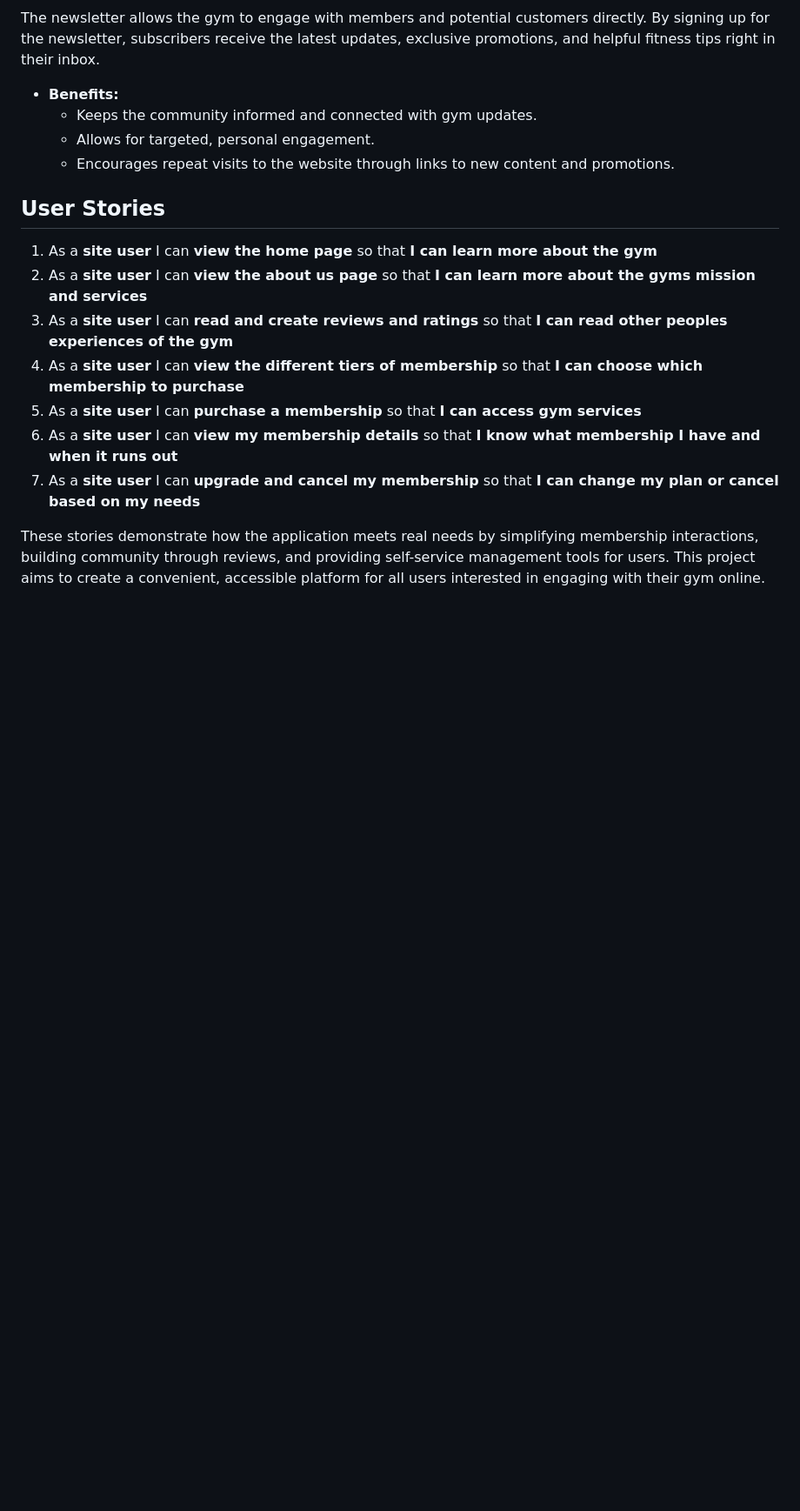
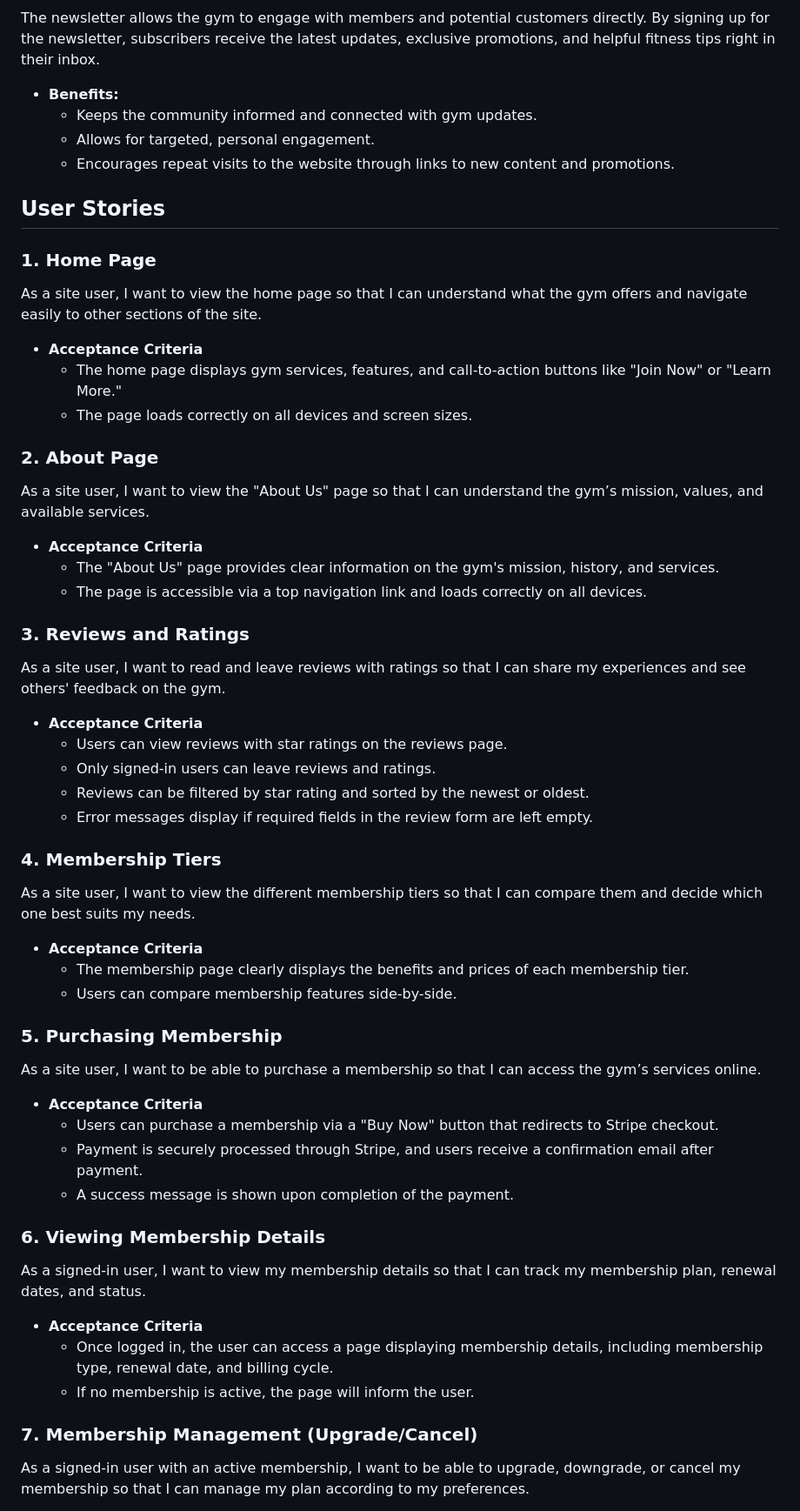
Before and after one commit to PaulR1209/full_stack_fitness, a Markdown page: README.md, the part around the change printed below. Shown: that part at 87% size. GitHub-like rendering; blank space fills up the shorter version.

Commit message:
rewrote user stories section in readme

```diff
--- a/README.md
+++ b/README.md
@@ -50,12 +50,52 @@ The newsletter allows the gym to engage with members and potential customers dir
 
 ## User Stories
 
-1. As a **site user** I can **view the home page** so that **I can learn more about the gym**
-2. As a **site user** I can **view the about us page** so that **I can learn more about the gyms mission and services**
-3. As a **site user** I can **read and create reviews and ratings** so that **I can read other peoples experiences of the gym**
-4. As a **site user** I can **view the different tiers of membership** so that **I can choose which membership to purchase**
-5. As a **site user** I can **purchase a membership** so that **I can access gym services**
-6. As a **site user** I can **view my membership details** so that **I know what membership I have and when it runs out**
-7. As a **site user** I can **upgrade and cancel my membership** so that **I can change my plan or cancel based on my needs**
+### 1. Home Page
+As a site user, I want to view the home page so that I can understand what the gym offers and navigate easily to other sections of the site.
 
-These stories demonstrate how the application meets real needs by simplifying membership interactions, building community through reviews, and providing self-service management tools for users. This project aims to create a convenient, accessible platform for all users interested in engaging with their gym online.
+- **Acceptance Criteria**
+  - The home page displays gym services, features, and call-to-action buttons like "Join Now" or "Learn More."
+  - The page loads correctly on all devices and screen sizes.
+
+### 2. About Page
+As a site user, I want to view the "About Us" page so that I can understand the gym’s mission, values, and available services.
+
+- **Acceptance Criteria**
+  - The "About Us" page provides clear information on the gym's mission, history, and services.
+  - The page is accessible via a top navigation link and loads correctly on all devices.
+
+### 3. Reviews and Ratings
+
+As a site user, I want to read and leave reviews with ratings so that I can share my experiences and see others' feedback on the gym.
+
+- **Acceptance Criteria**
+  - Users can view reviews with star ratings on the reviews page.
+  - Only signed-in users can leave reviews and ratings.
+  - Reviews can be filtered by star rating and sorted by the newest or oldest.
+  - Error messages display if required fields in the review form are left empty.
+
+### 4. Membership Tiers
+As a site user, I want to view the different membership tiers so that I can compare them and decide which one best suits my needs.
+
+- **Acceptance Criteria**
+  - The membership page clearly displays the benefits and prices of each membership tier.
+  - Users can compare membership features side-by-side.
+
+### 5. Purchasing Membership
+As a site user, I want to be able to purchase a membership so that I can access the gym’s services online.
+
+- **Acceptance Criteria**
+  - Users can purchase a membership via a "Buy Now" button that redirects to Stripe checkout.
+  - Payment is securely processed through Stripe, and users receive a confirmation email after payment.
+  - A success message is shown upon completion of the payment.
+
+### 6. Viewing Membership Details
+As a signed-in user, I want to view my membership details so that I can track my membership plan, renewal dates, and status.
+
+- **Acceptance Criteria**
+  - Once logged in, the user can access a page displaying membership details, including membership type, renewal date, and billing cycle.
+  - If no membership is active, the page will inform the user.
+
+### 7. Membership Management (Upgrade/Cancel)
+As a signed-in user with an active membership, I want to be able to upgrade, downgrade, or cancel my membership so that I can manage my plan according to my preferences.
+
```
Also changed, not shown: other parts of README.md (+22 -0 lines).
